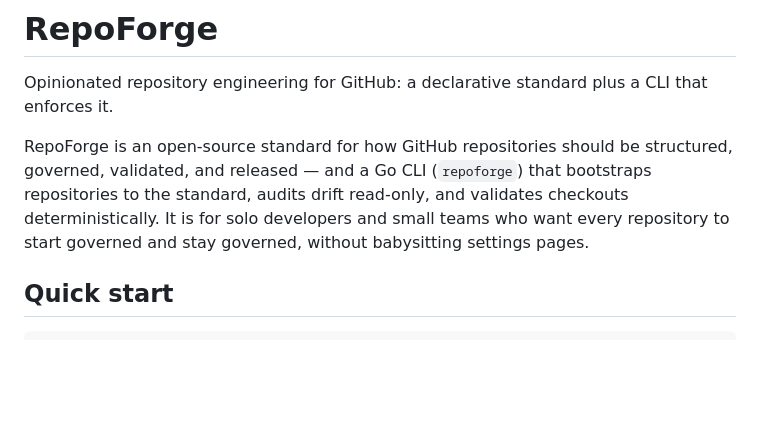
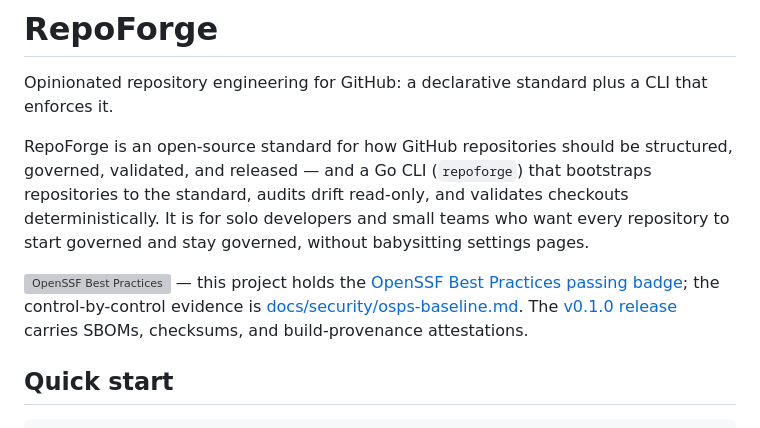
Before and after one commit to FernSyntax/repoforge, a Markdown page: README.md, the part around the change. GitHub-like rendering; blank space fills up the shorter version; grey boxes are pictures that could not be loaded.

Commit message:
docs: link the OpenSSF passing badge in the README (#24)
documentation_achievements requires the repository front page to
identify and hyperlink achievements, including the best practices
badge. The passing badge is achieved, so the README now carries the
badge image and links the entry, the conformance evidence, and the
v0.1.0 release record.

```diff
--- a/README.md
+++ b/README.md
@@ -3,6 +3,8 @@
 Opinionated repository engineering for GitHub: a declarative standard plus a CLI that enforces it.
 
 RepoForge is an open-source standard for how GitHub repositories should be structured, governed, validated, and released — and a Go CLI (`repoforge`) that bootstraps repositories to the standard, audits drift read-only, and validates checkouts deterministically. It is for solo developers and small teams who want every repository to start governed and stay governed, without babysitting settings pages.
+
+[![OpenSSF Best Practices](https://www.bestpractices.dev/projects/15393/badge)](https://www.bestpractices.dev/en/projects/15393) — this project holds the [OpenSSF Best Practices passing badge](https://www.bestpractices.dev/en/projects/15393); the control-by-control evidence is [docs/security/osps-baseline.md](docs/security/osps-baseline.md). The [v0.1.0 release](https://github.com/FernSyntax/repoforge/releases/tag/v0.1.0) carries SBOMs, checksums, and build-provenance attestations.
 
 ## Quick start
 
```
